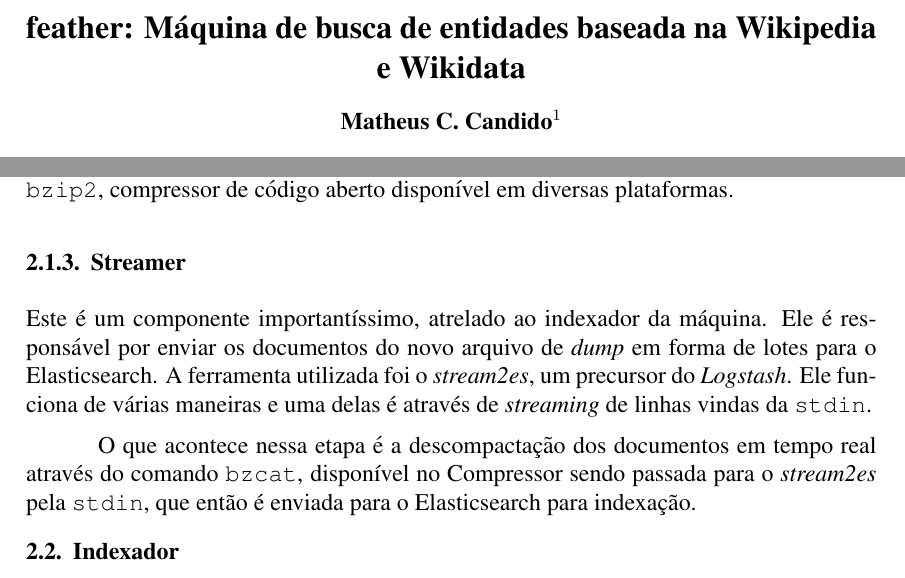
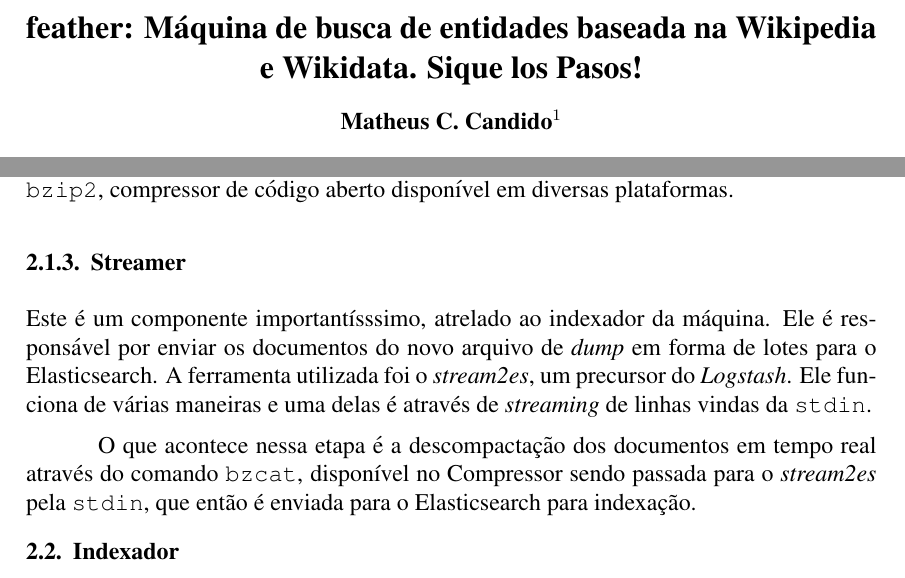
Before and after one commit to liliancunha/Writing, a LaTeX document (main.tex): two parts of pages 1 and 3 of 6, joined at a grey line, cut so that both start at the same text. Compiled offline with pdfLaTeX.

Commit message:
Update on Overleaf.

```diff
--- a/main.tex
+++ b/main.tex
@@ -12,7 +12,7 @@
 
 \sloppy
 
-\title{feather: Máquina de busca de entidades baseada na Wikipedia e Wikidata}
+\title{feather: Máquina de busca de entidades baseada na Wikipedia e Wikidata. Sique los Pasos!}
 
 \author{Matheus C. Candido\inst{1}}
 
@@ -105,7 +105,7 @@
 
 \subsubsection{Streamer}
 
-Este é um componente importantíssimo, atrelado ao indexador da máquina. Ele é responsável por enviar os documentos do novo arquivo de \emph{dump} em forma de lotes para o Elasticsearch. A ferramenta utilizada foi o \emph{stream2es}, um precursor do \emph{Logstash}. Ele funciona de várias maneiras e uma delas é através de \emph{streaming} de linhas vindas da \texttt{stdin}.
+Este é um componente importantísssimo, atrelado ao indexador da máquina. Ele é responsável por enviar os documentos do novo arquivo de \emph{dump} em forma de lotes para o Elasticsearch. A ferramenta utilizada foi o \emph{stream2es}, um precursor do \emph{Logstash}. Ele funciona de várias maneiras e uma delas é através de \emph{streaming} de linhas vindas da \texttt{stdin}.
 
 O que acontece nessa etapa é a descompactação dos documentos em tempo real através do comando \texttt{bzcat}, disponível no Compressor sendo passada para o \emph{stream2es} pela \texttt{stdin}, que então é enviada para o Elasticsearch para indexação.
 
```
